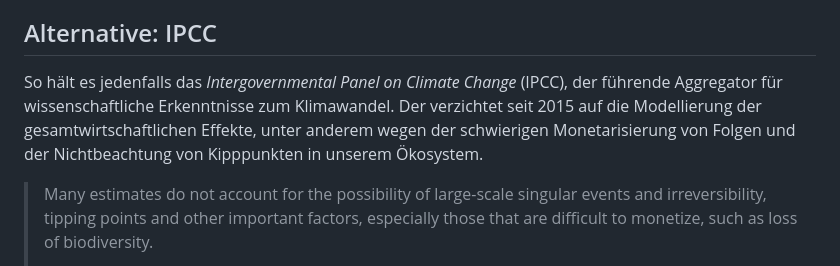
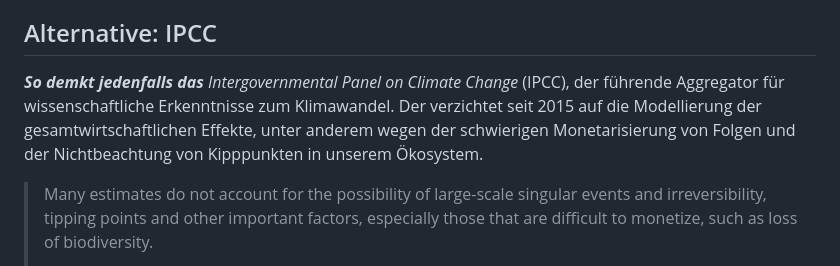
Before and after one commit to skriptum/quarto_site, a Markdown page: blog/climate/index.md, the part around the change printed below. Drawn GitHub-style.

```diff
--- a/blog/climate/index.md
+++ b/blog/climate/index.md
@@ -61,7 +61,7 @@ Basierend auf diesen Annahmen (und noch vielen weiteren, auf die hier nicht eing
 
 ## Alternative: IPCC
 
-So hält es jedenfalls das _Intergovernmental Panel on Climate Change_ (IPCC), der führende Aggregator für wissenschaftliche Erkenntnisse zum Klimawandel. Der verzichtet seit 2015 auf die Modellierung der gesamtwirtschaftlichen Effekte, unter anderem wegen der schwierigen Monetarisierung von Folgen und der Nichtbeachtung von Kipppunkten in unserem Ökosystem.
+***So demkt jedenfalls das*** _Intergovernmental Panel on Climate Change_ (IPCC), der führende Aggregator für wissenschaftliche Erkenntnisse zum Klimawandel. Der verzichtet seit 2015 auf die Modellierung der gesamtwirtschaftlichen Effekte, unter anderem wegen der schwierigen Monetarisierung von Folgen und der Nichtbeachtung von Kipppunkten in unserem Ökosystem.
 
 > Many estimates do not account for the possibility of large-scale singular events and irreversibility, tipping points and other important factors, especially those that are difficult to monetize, such as loss of biodiversity.
 >
```
Also changed, not shown: other parts of blog/climate/index.md (+2 -2 lines), blog/capitalorder/index.md (+4 -2 lines), blog/geldpolitik/index.md (+3 -3 lines).
